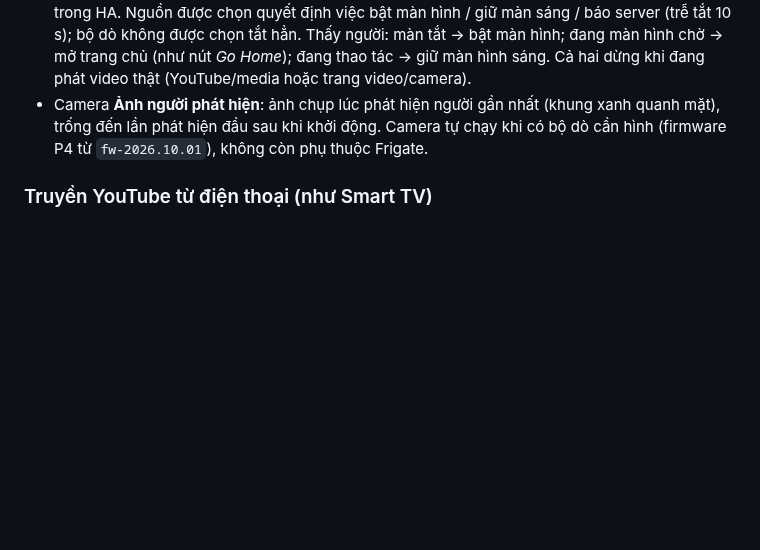
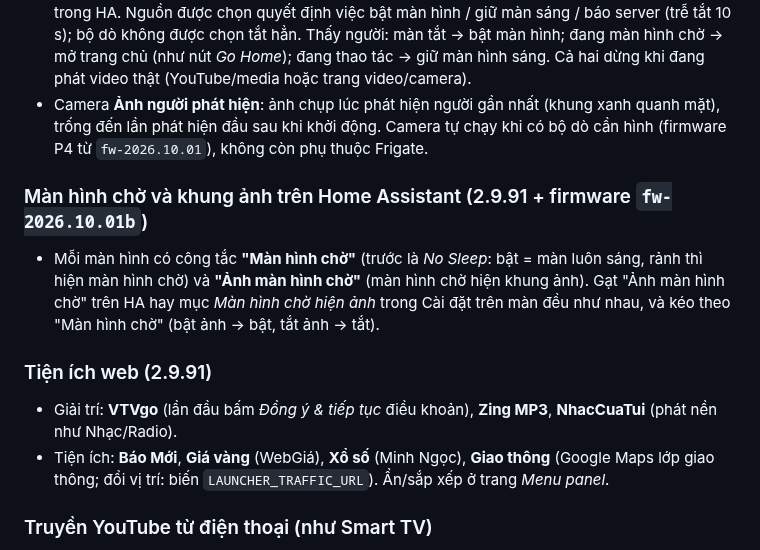
Before and after one commit to minhquanghp86/DarboardOS-Server, a Markdown page: hassio/remote_webview_server/DOCS.md, the part around the change. Rendered like a GitHub page; blank space fills up the shorter version.

Commit message:
Duyet dot A+B (2.9.91): gop feature/ux-0110; CHANGELOG, DOCS
Claude-Session: https://claude.ai/code/session_01NhNkjtA2BYjKtkRkmkDufm

```diff
--- a/hassio/remote_webview_server/DOCS.md
+++ b/hassio/remote_webview_server/DOCS.md
@@ -199,6 +199,18 @@ rest_command:
   hai dừng khi đang phát video thật (YouTube/media hoặc trang video/camera).
 - Camera **Ảnh người phát hiện**: ảnh chụp lúc phát hiện người gần nhất (khung xanh quanh mặt), trống đến lần phát hiện
   đầu sau khi khởi động. Camera tự chạy khi có bộ dò cần hình (firmware P4 từ `fw-2026.10.01`), không còn phụ thuộc Frigate.
+
+### Màn hình chờ và khung ảnh trên Home Assistant (2.9.91 + firmware `fw-2026.10.01b`)
+
+- Mỗi màn hình có công tắc **"Màn hình chờ"** (trước là *No Sleep*: bật = màn luôn sáng, rảnh thì hiện màn hình chờ) và
+  **"Ảnh màn hình chờ"** (màn hình chờ hiện khung ảnh). Gạt "Ảnh màn hình chờ" trên HA hay mục *Màn hình chờ hiện ảnh*
+  trong Cài đặt trên màn đều như nhau, và kéo theo "Màn hình chờ" (bật ảnh → bật, tắt ảnh → tắt).
+
+### Tiện ích web (2.9.91)
+
+- Giải trí: **VTVgo** (lần đầu bấm *Đồng ý & tiếp tục* điều khoản), **Zing MP3**, **NhacCuaTui** (phát nền như Nhạc/Radio).
+- Tiện ích: **Báo Mới**, **Giá vàng** (WebGiá), **Xổ số** (Minh Ngọc), **Giao thông** (Google Maps lớp giao thông;
+  đổi vị trí: biến `LAUNCHER_TRAFFIC_URL`). Ẩn/sắp xếp ở trang *Menu panel*.
 
 ### Truyền YouTube từ điện thoại (như Smart TV)
 
```
Also changed, not shown: hassio/remote_webview_server/CHANGELOG.md (+2 -2 lines).
